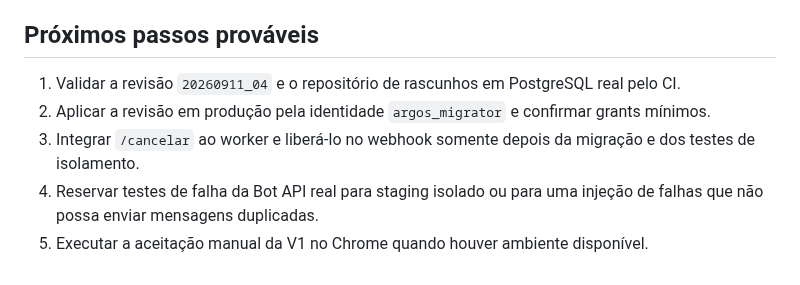
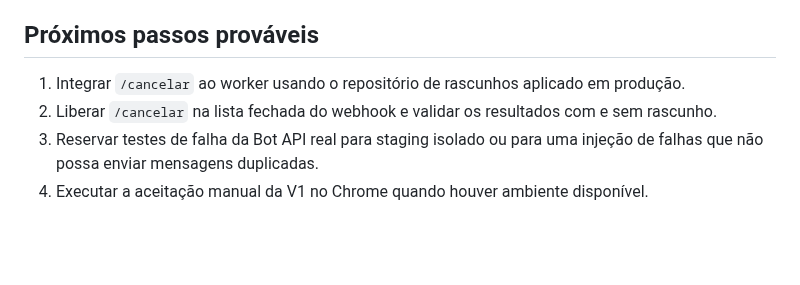
Before and after one commit to devbenjaminsantos/argos, a Markdown page: docs/AI_SHARED_CONTEXT.md, the part around the change. Drawn GitHub-style; blank space fills up the shorter version.

```diff
--- a/docs/AI_SHARED_CONTEXT.md
+++ b/docs/AI_SHARED_CONTEXT.md
@@ -76,8 +76,7 @@ Os fluxos reais de `/start` e `/ajuda` estão validados no `@argos_teste_bot`. O
 
 ## Próximos passos prováveis
 
-1. Validar a revisão `20260911_04` e o repositório de rascunhos em PostgreSQL real pelo CI.
-2. Aplicar a revisão em produção pela identidade `argos_migrator` e confirmar grants mínimos.
-3. Integrar `/cancelar` ao worker e liberá-lo no webhook somente depois da migração e dos testes de isolamento.
+1. Integrar `/cancelar` ao worker usando o repositório de rascunhos aplicado em produção.
+2. Liberar `/cancelar` na lista fechada do webhook e validar os resultados com e sem rascunho.
 3. Reservar testes de falha da Bot API real para staging isolado ou para uma injeção de falhas que não possa enviar mensagens duplicadas.
 4. Executar a aceitação manual da V1 no Chrome quando houver ambiente disponível.
```
Also changed, not shown: ROADMAP.md (+3 -2 lines).
